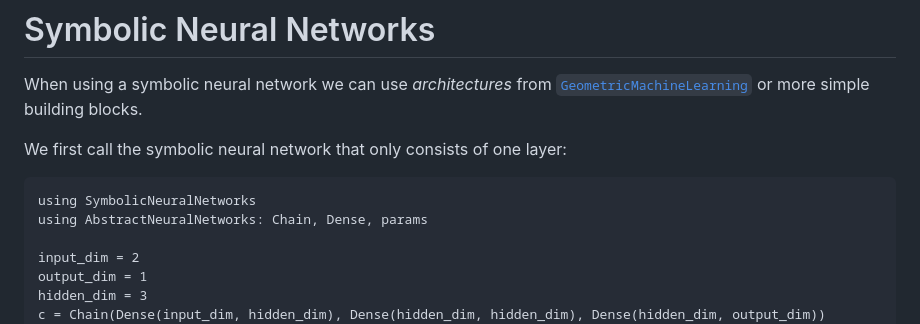
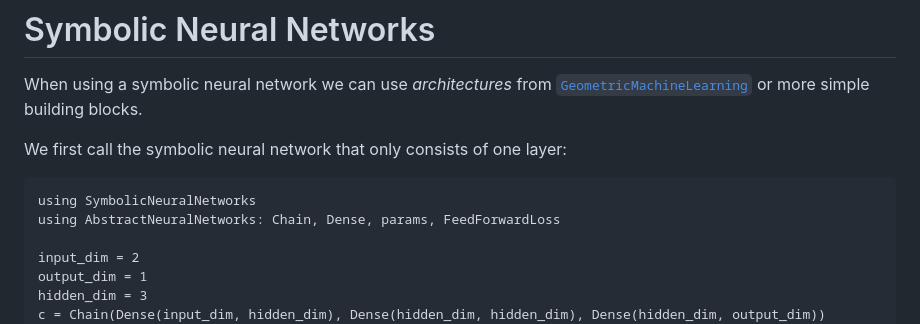
Before and after one commit to JuliaGNI/SymbolicNeuralNetworks.jl, a Markdown page: docs/src/symbolic_neural_networks.md, the part around the change. Rendered like a GitHub page.

Commit message:
Explicitly imported FeedForwardLoss from AbstractNeuralNetworks (i.e. not using the GML version).

````diff
--- a/docs/src/symbolic_neural_networks.md
+++ b/docs/src/symbolic_neural_networks.md
@@ -6,7 +6,7 @@ We first call the symbolic neural network that only consists of one layer:
 
 ```@example snn
 using SymbolicNeuralNetworks
-using AbstractNeuralNetworks: Chain, Dense, params
+using AbstractNeuralNetworks: Chain, Dense, params, FeedForwardLoss
 
 input_dim = 2
 output_dim = 1
````
